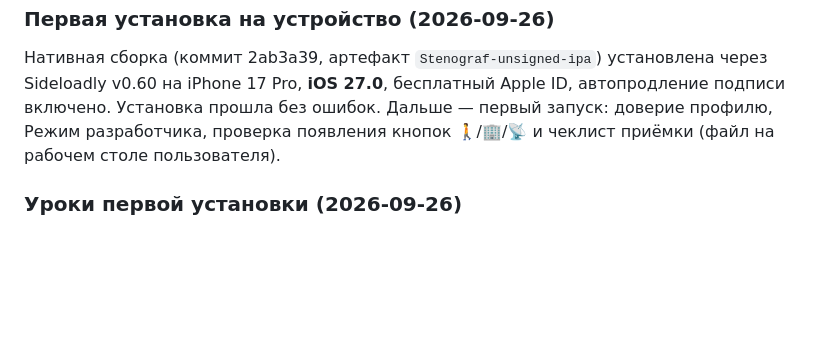
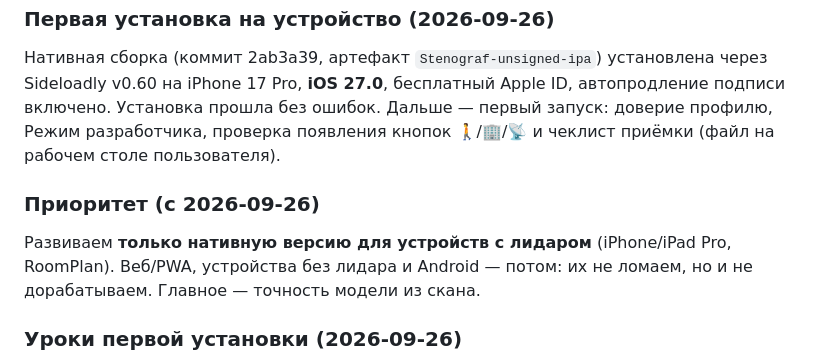
Before and after one commit to vvana/stenograf, a Markdown page: CLAUDE.md, the part around the change. Rendered like a GitHub page; blank space fills up the shorter version.

Commit message:
CLAUDE.md: приоритет — устройства с лидаром
Co-Authored-By: Claude Opus 5.5 <noreply@anthropic.com>

```diff
--- a/CLAUDE.md
+++ b/CLAUDE.md
@@ -101,6 +101,9 @@ PWA-фотодневник ремонта: несколько объектов (
 ### Первая установка на устройство (2026-09-26)
 Нативная сборка (коммит 2ab3a39, артефакт `Stenograf-unsigned-ipa`) установлена через Sideloadly v0.60 на iPhone 17 Pro, **iOS 27.0**, бесплатный Apple ID, автопродление подписи включено. Установка прошла без ошибок. Дальше — первый запуск: доверие профилю, Режим разработчика, проверка появления кнопок 🚶/🏢/📡 и чеклист приёмки (файл на рабочем столе пользователя).
 
+### Приоритет (с 2026-09-26)
+Развиваем **только нативную версию для устройств с лидаром** (iPhone/iPad Pro, RoomPlan). Веб/PWA, устройства без лидара и Android — потом: их не ломаем, но и не дорабатываем. Главное — точность модели из скана.
+
 ### Уроки первой установки (2026-09-26)
 - **Сборщик www копировал файлы по ручному списку** → новый `templates.js` не попал в ipa, создание объекта падало. Теперь `native/scripts/www.js` берёт все файлы по расширениям и проверяет ссылки index.html; CI проверяет синтаксис JS (`node --check`) и содержимое ipa.
 - **`Capacitor.registerPlugin` на телефоне отсутствует** — это функция JS-библиотеки @capacitor/core, которую мы не подключаем (нет сборщика). Нативный мост даёт `Capacitor.nativePromise(plugin, method, opts)` — через него и вызываем плагин (`Native.via` в native.js). Симптом был: «Лидар: нет» без ошибки.
```
